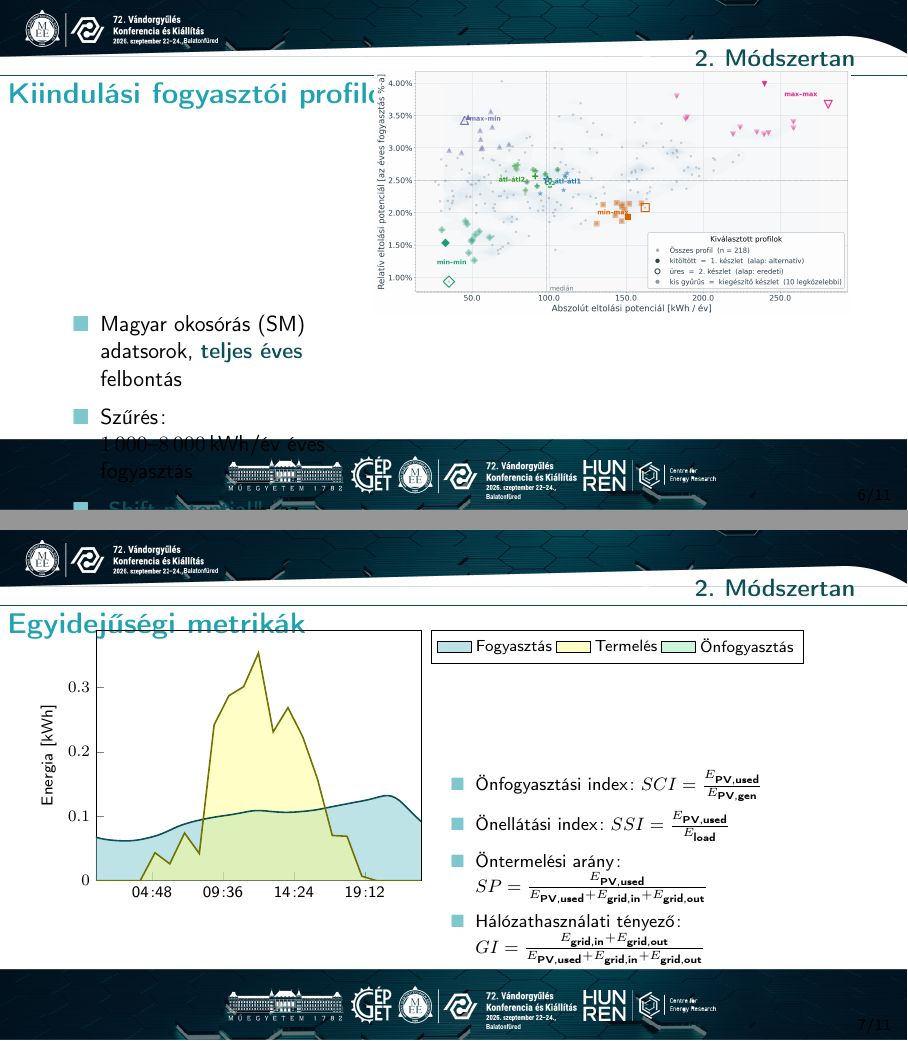
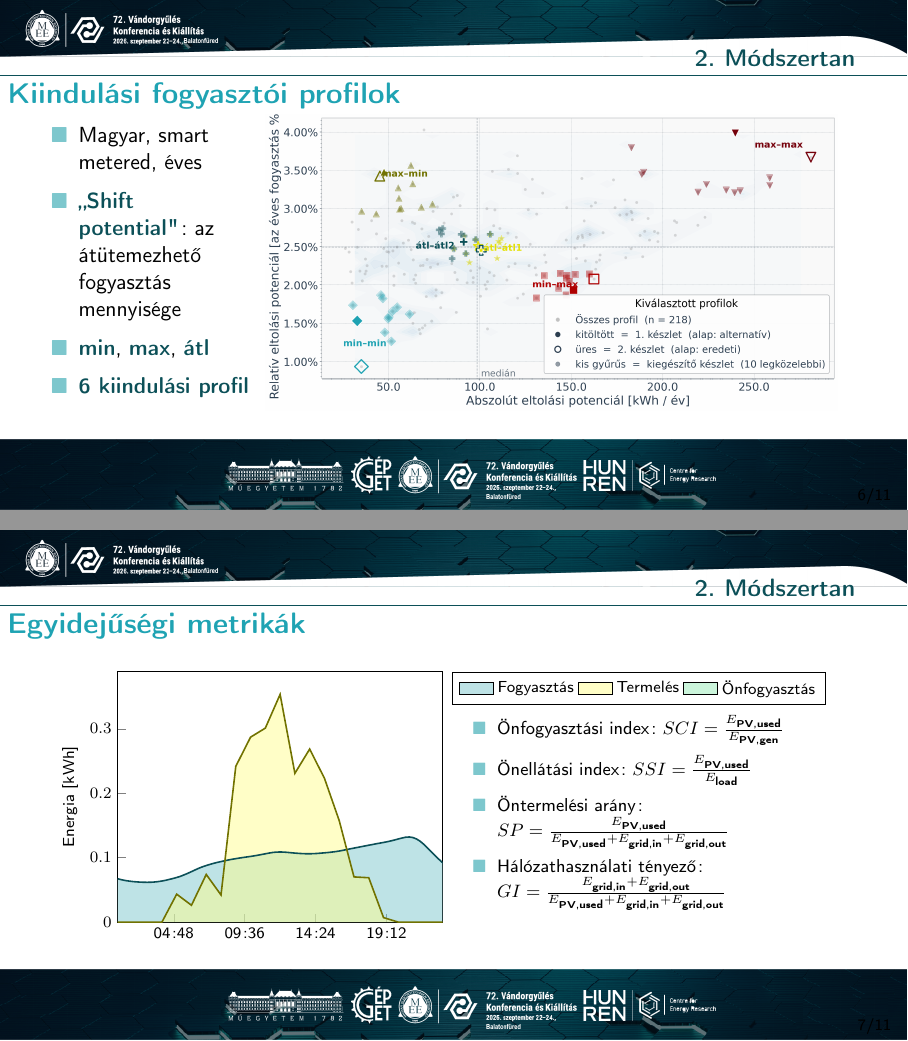
Before and after one commit to Lilol/MEE_Vandorgyules_2026, LaTeX slides (vandorgyules_prez.tex): pages 7 and 8 of 13, joined at a grey line. Compiled offline with pdfLaTeX.

Commit message:
Shift potential dia

```diff
--- a/vandorgyules_prez.tex
+++ b/vandorgyules_prez.tex
@@ -509,25 +509,25 @@ $^1$ \footnotesize Rollo, Antonino, et al.~"Load Shifting and Demand-Side Manage
 \end{frame}
 
 \begin{frame}{Kiindulási fogyasztói profilok}
-\begin{minipage}[t]{0.36\columnwidth}
+\hspace{-1em}\begin{minipage}{0.27\columnwidth}
 \begin{itemize}\setlength{\itemsep}{1.2ex}
-    \item Magyar okosórás (SM) adatsorok, \highlight{teljes éves} felbontás
-    \item Szűrés: $1\,000$–$8\,000$\,kWh/év éves fogyasztás
-    \item \highlight{„Shift potential"}: az átütemezhető fogyasztás mértéke
-    \item Kiválasztás: \highlight{min}, \highlight{max}, \highlight{mean}\\kombináció (relatív + abszolút)
-    \item Összesen \highlight{6 kiindulási profil}
+    \item Magyar, smart metered, éves
+    \item \highlight{„Shift potential"}: az átütemezhető fogyasztás mennyisége
+    \item \highlight{min}, \highlight{max}, \highlight{átl}
+    \item \highlight{6 kiindulási profil}
 \end{itemize}
 \end{minipage}
-\hfill
-\begin{minipage}[t]{0.60\columnwidth}
+\hspace{0.1em}
+\begin{minipage}{0.72\columnwidth}
 \centering
 \includegraphics[width=\columnwidth]{figures/shift_potential_overview.png}
 \end{minipage}
 \end{frame}
 
 \begin{frame}{Egyidejűségi metrikák}
+\hspace{1em}
 
-\hspace{-1em}\begin{minipage}{0.55\columnwidth}
+\begin{minipage}{0.55\columnwidth}
 \begin{center}
 \scriptsize
 \pgfplotstableread[col sep = comma]{data/profile.csv}\datatable
@@ -582,8 +582,9 @@ $^1$ \footnotesize Rollo, Antonino, et al.~"Load Shifting and Demand-Side Manage
 \end{center}
 \end{minipage}
 \hspace{-2.5em}
+%\vspace{-10ex}
 \begin{minipage}[t]{0.5\columnwidth}
-\vspace{0ex}
+\vspace{-10ex}
 {
 \footnotesize
 \begin{itemize}
```
Also changed, not shown: figures/shift_potential_overview.png.
